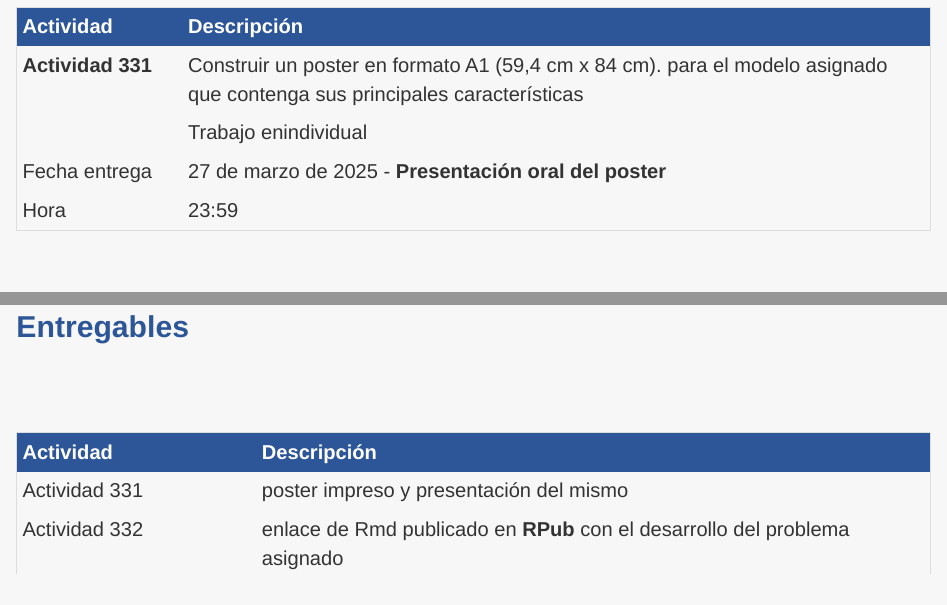
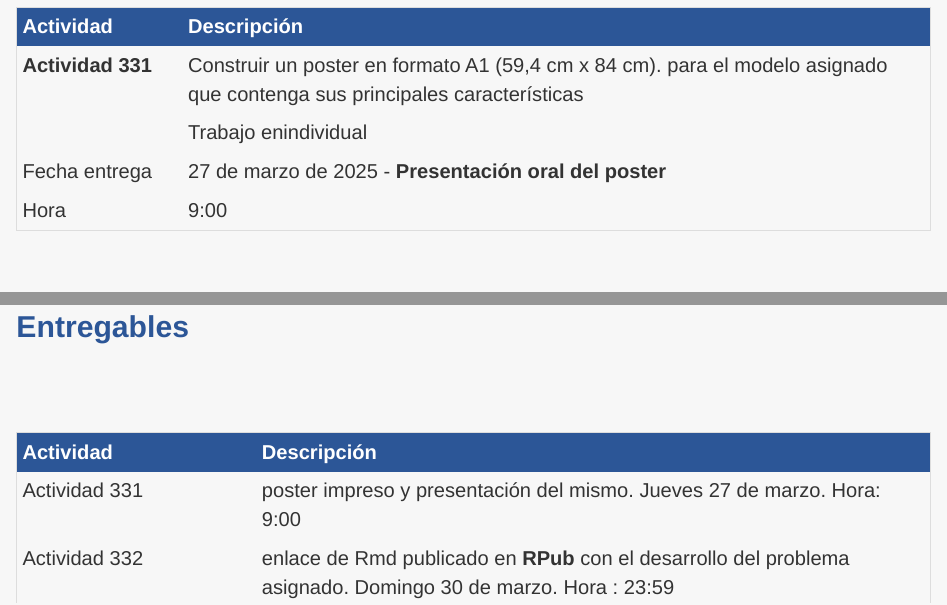
Before and after one commit to dgonxalex80/300MAE005A, an R Markdown document (guia33.Rmd): the page in a window 1100 px wide, from 1560 px down, and a second part further down, joined at a grey line. Rendered offline with R 4.5, knitr and Pandoc, with nearby package versions.

Commit message:
ajustes guia33

```diff
--- a/guia33.Rmd
+++ b/guia33.Rmd
@@ -78,7 +78,7 @@ Para alcanzar los objetivos planteados se propone realizar las siguientes activi
 |**Actividad 331**| Construir un poster en formato A1 (59,4 cm x 84 cm).  para el modelo asignado que contenga sus principales características   |
 |                 | Trabajo enindividual                              |
 |Fecha entrega    | 27 de marzo de 2025 - **Presentación oral del poster**                  |
-|Hora             | 23:59                                                                   |
+|Hora             | 9:00                                                                  |
 
 
 <br/><br/>
@@ -111,8 +111,8 @@ Para alcanzar los objetivos planteados se propone realizar las siguientes activi
 
 |Actividad      | Descripción                             |
 |:--------------|:----------------------------------------|
-|Actividad 331  | poster impreso y presentación del mismo
-|Actividad 332  | enlace de Rmd publicado en **RPub** con el desarrollo del problema asignado |
+|Actividad 331  | poster impreso y presentación del mismo. Jueves 27 de marzo. Hora: 9:00
+|Actividad 332  | enlace de Rmd publicado en **RPub** con el desarrollo del problema asignado. Domingo 30 de marzo. Hora : 23:59 |
 
 
 <br/><br/><br/><br/>
```
Also changed, not shown: actividad332.Rmd (+1 -1 lines), recurso33.Rmd (+3 -3 lines), 8 other files.
